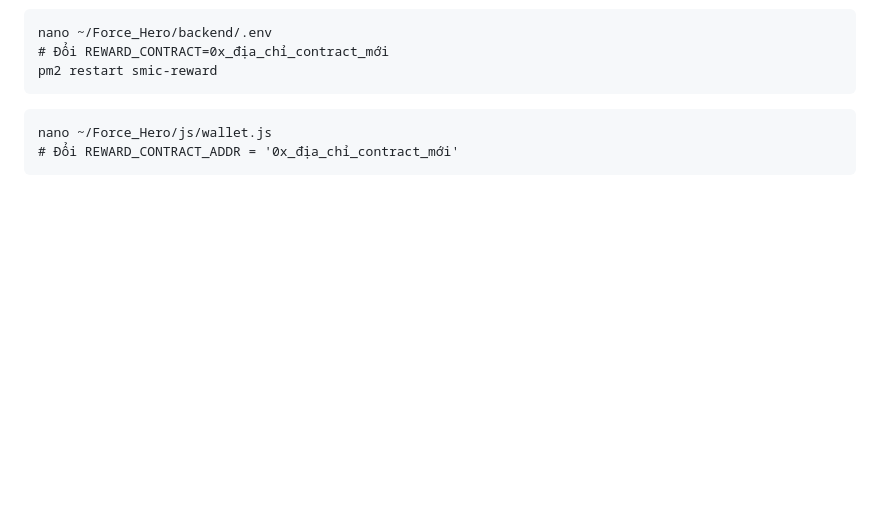
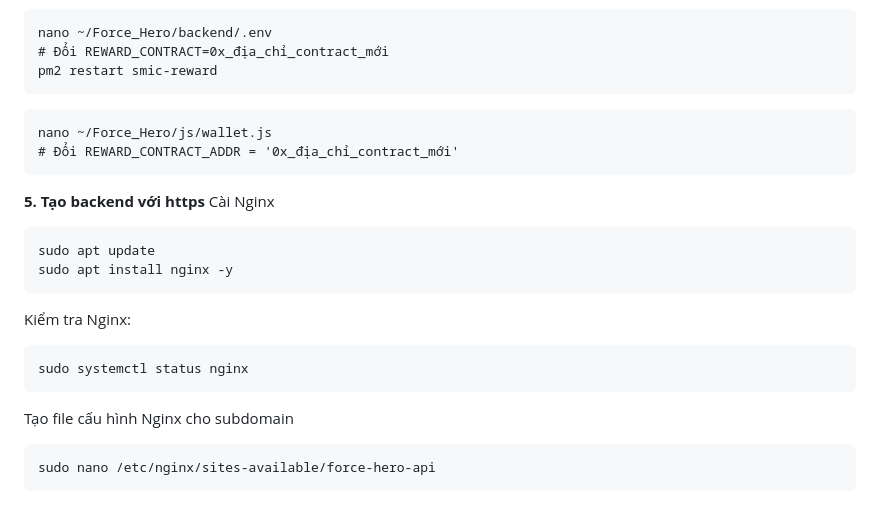
Before and after one commit to dcityuknow/Force_Hero, a Markdown page: README.md, the part around the change. Drawn GitHub-style; blank space fills up the shorter version.

````diff
--- a/README.md
+++ b/README.md
@@ -171,3 +171,20 @@ pm2 restart smic-reward
 nano ~/Force_Hero/js/wallet.js
 # Đổi REWARD_CONTRACT_ADDR = '0x_địa_chỉ_contract_mới'
 ```
+
+**5. Tạo backend với https**
+Cài Nginx
+```
+sudo apt update
+sudo apt install nginx -y
+```
+
+Kiểm tra Nginx:
+```
+sudo systemctl status nginx
+```
+
+Tạo file cấu hình Nginx cho subdomain
+```
+sudo nano /etc/nginx/sites-available/force-hero-api
+```
````
